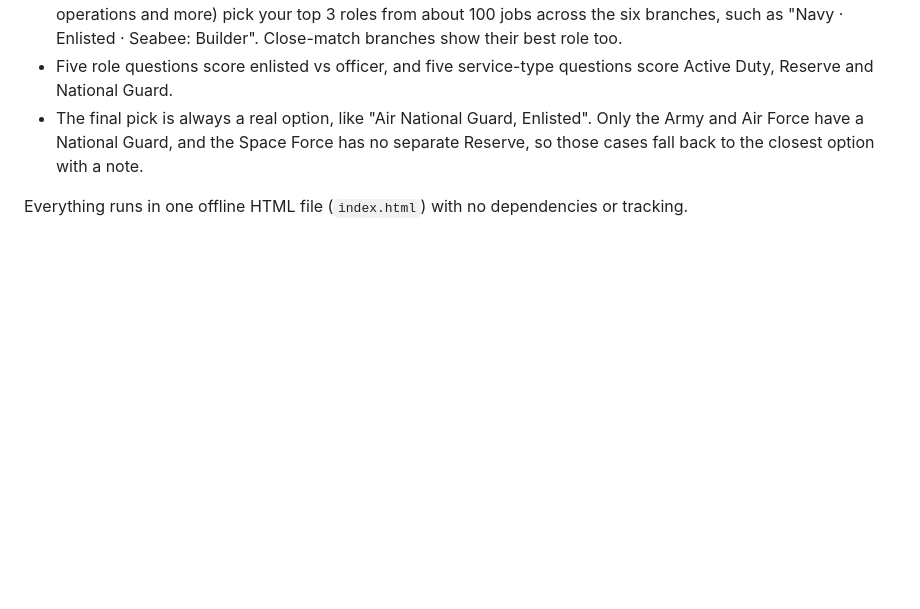
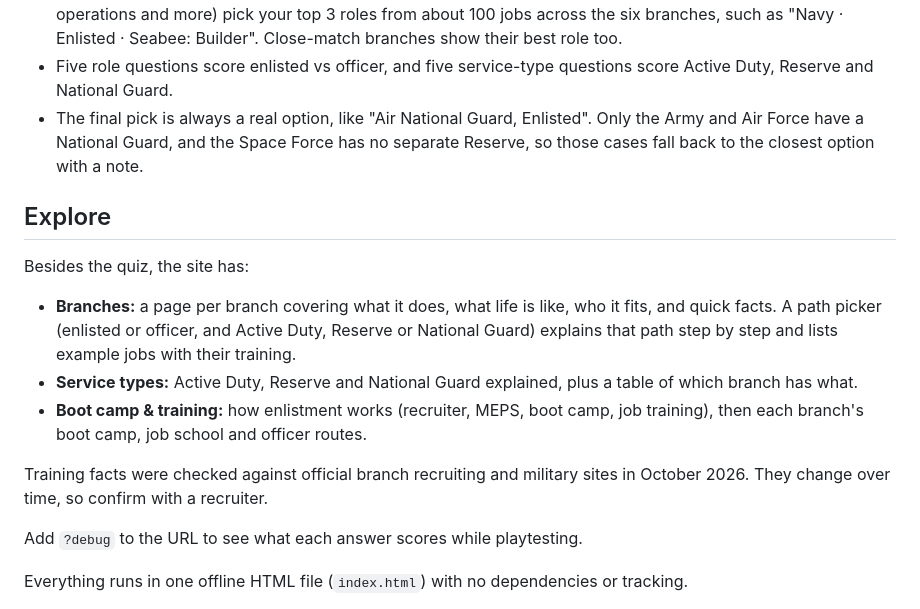
Before and after one commit to SamuelArther/rankedbingo, a Markdown page: README.md, the part around the change. Rendered like a GitHub page; blank space fills up the shorter version.

Commit message:
Add branch explorer, service types and training pages; fact-check training details; improve job ranking

```diff
--- a/README.md
+++ b/README.md
@@ -17,6 +17,18 @@ A quiz that matches you to the U.S. military branch that fits you best (Army, Ma
 - Five role questions score enlisted vs officer, and five service-type questions score Active Duty, Reserve and National Guard.
 - The final pick is always a real option, like "Air National Guard, Enlisted". Only the Army and Air Force have a National Guard, and the Space Force has no separate Reserve, so those cases fall back to the closest option with a note.
 
+## Explore
+
+Besides the quiz, the site has:
+
+- **Branches:** a page per branch covering what it does, what life is like, who it fits, and quick facts. A path picker (enlisted or officer, and Active Duty, Reserve or National Guard) explains that path step by step and lists example jobs with their training.
+- **Service types:** Active Duty, Reserve and National Guard explained, plus a table of which branch has what.
+- **Boot camp & training:** how enlistment works (recruiter, MEPS, boot camp, job training), then each branch's boot camp, job school and officer routes.
+
+Training facts were checked against official branch recruiting and military sites in October 2026. They change over time, so confirm with a recruiter.
+
+Add `?debug` to the URL to see what each answer scores while playtesting.
+
 Everything runs in one offline HTML file (`index.html`) with no dependencies or tracking.
 
 Just for fun. Not affiliated with or endorsed by the U.S. military or any branch. Talk to recruiters before deciding anything.
```
Also changed, not shown: screenshots/6-branches.png (added), screenshots/9-types.png (added), 4 other files.
